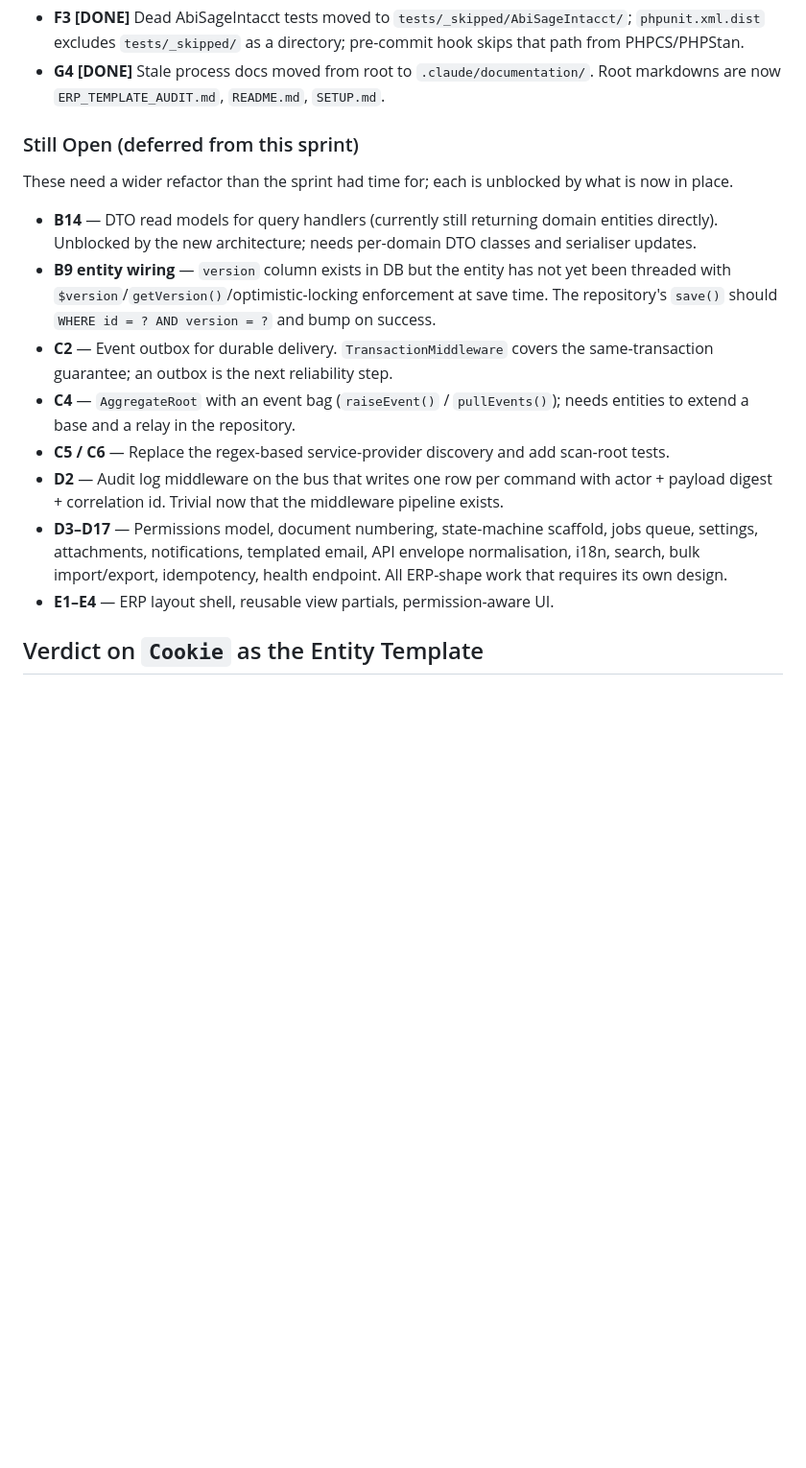
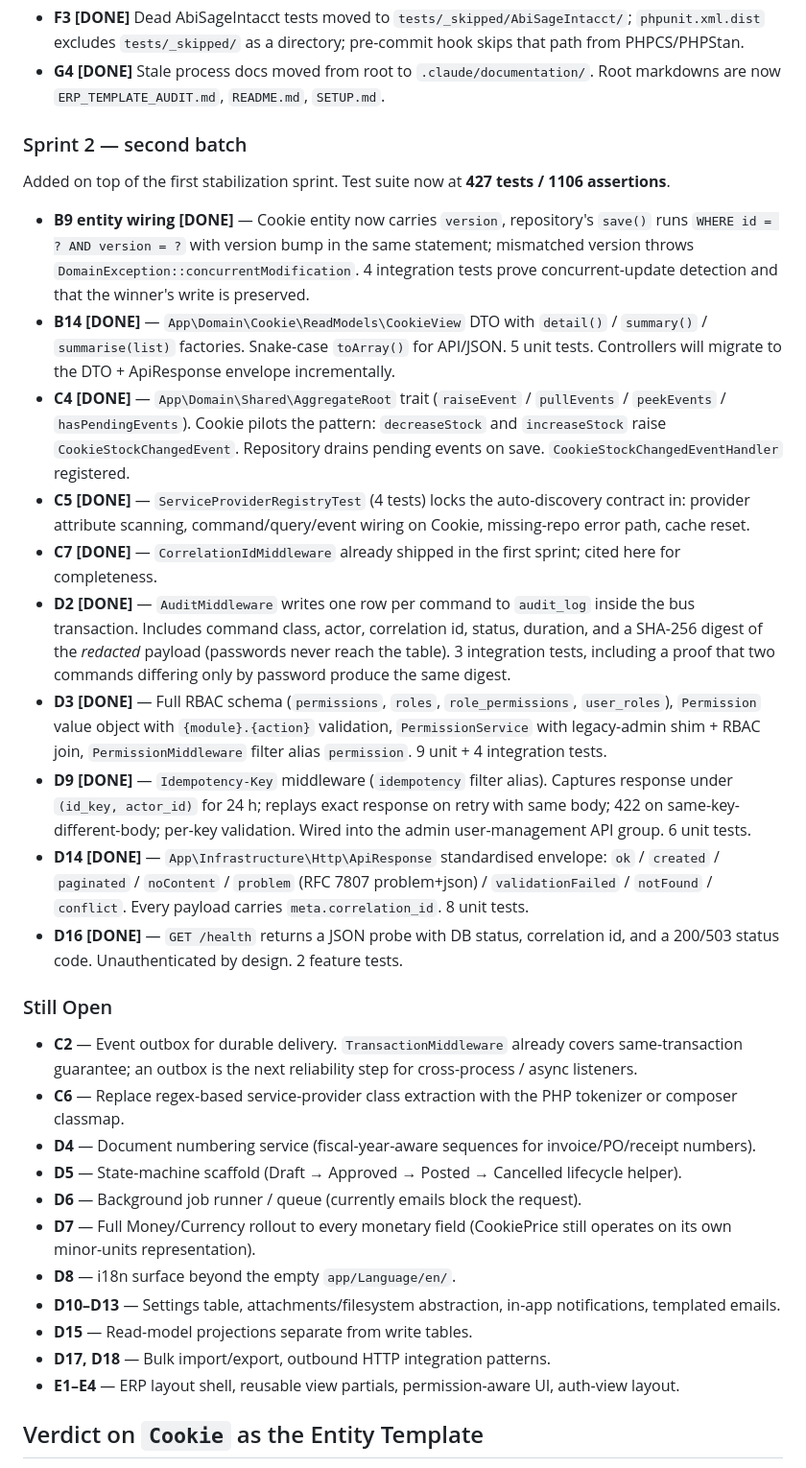
Before and after one commit to ci4me/CQRSTemplate, a Markdown page: ERP_TEMPLATE_AUDIT.md, the part around the change. Shown at 96% size. Drawn GitHub-style; blank space fills up the shorter version.

Commit message:
docs(audit): mark sprint-2 items completed (B9 wiring, B14, C4, C5, D2, D3, D9, D14, D16)
Update ERP_TEMPLATE_AUDIT.md with the "Sprint 2 — second batch" section
listing every additional finding closed since the first stabilization push:
B9 optimistic locking wired, B14 CookieView DTO, C4 AggregateRoot trait,
C5 registry tests, D2 AuditMiddleware, D3 RBAC schema + Permission VO +
service + filter, D9 Idempotency-Key middleware, D14 ApiResponse envelope,
D16 /health endpoint. Test suite now at 427 tests / 1106 assertions.

"Still Open" updated to reflect the remaining ERP scaffolding work
(outbox, job runner, document numbering, state machine, i18n, ERP shell).

```diff
--- a/ERP_TEMPLATE_AUDIT.md
+++ b/ERP_TEMPLATE_AUDIT.md
@@ -481,18 +481,34 @@ Branch: `stabilization/erp-foundation` — 10 commits, all gates green at each s
 - **F3 [DONE]** Dead AbiSageIntacct tests moved to `tests/_skipped/AbiSageIntacct/`; `phpunit.xml.dist` excludes `tests/_skipped/` as a directory; pre-commit hook skips that path from PHPCS/PHPStan.
 - **G4 [DONE]** Stale process docs moved from root to `.claude/documentation/`. Root markdowns are now `ERP_TEMPLATE_AUDIT.md`, `README.md`, `SETUP.md`.
 
-### Still Open (deferred from this sprint)
+### Sprint 2 — second batch
 
-These need a wider refactor than the sprint had time for; each is unblocked by what is now in place.
+Added on top of the first stabilization sprint. Test suite now at **427 tests / 1106 assertions**.
 
-- **B14** — DTO read models for query handlers (currently still returning domain entities directly). Unblocked by the new architecture; needs per-domain DTO classes and serialiser updates.
-- **B9 entity wiring** — `version` column exists in DB but the entity has not yet been threaded with `$version`/`getVersion()`/optimistic-locking enforcement at save time. The repository's `save()` should `WHERE id = ? AND version = ?` and bump on success.
-- **C2** — Event outbox for durable delivery. `TransactionMiddleware` covers the same-transaction guarantee; an outbox is the next reliability step.
-- **C4** — `AggregateRoot` with an event bag (`raiseEvent()` / `pullEvents()`); needs entities to extend a base and a relay in the repository.
-- **C5 / C6** — Replace the regex-based service-provider discovery and add scan-root tests.
-- **D2** — Audit log middleware on the bus that writes one row per command with actor + payload digest + correlation id. Trivial now that the middleware pipeline exists.
-- **D3–D17** — Permissions model, document numbering, state-machine scaffold, jobs queue, settings, attachments, notifications, templated email, API envelope normalisation, i18n, search, bulk import/export, idempotency, health endpoint. All ERP-shape work that requires its own design.
-- **E1–E4** — ERP layout shell, reusable view partials, permission-aware UI.
+- **B9 entity wiring [DONE]** — Cookie entity now carries `version`, repository's `save()` runs `WHERE id = ? AND version = ?` with version bump in the same statement; mismatched version throws `DomainException::concurrentModification`. 4 integration tests prove concurrent-update detection and that the winner's write is preserved.
+- **B14 [DONE]** — `App\Domain\Cookie\ReadModels\CookieView` DTO with `detail()` / `summary()` / `summarise(list)` factories. Snake-case `toArray()` for API/JSON. 5 unit tests. Controllers will migrate to the DTO + ApiResponse envelope incrementally.
+- **C4 [DONE]** — `App\Domain\Shared\AggregateRoot` trait (`raiseEvent` / `pullEvents` / `peekEvents` / `hasPendingEvents`). Cookie pilots the pattern: `decreaseStock` and `increaseStock` raise `CookieStockChangedEvent`. Repository drains pending events on save. `CookieStockChangedEventHandler` registered.
+- **C5 [DONE]** — `ServiceProviderRegistryTest` (4 tests) locks the auto-discovery contract in: provider attribute scanning, command/query/event wiring on Cookie, missing-repo error path, cache reset.
+- **C7 [DONE]** — `CorrelationIdMiddleware` already shipped in the first sprint; cited here for completeness.
+- **D2 [DONE]** — `AuditMiddleware` writes one row per command to `audit_log` inside the bus transaction. Includes command class, actor, correlation id, status, duration, and a SHA-256 digest of the *redacted* payload (passwords never reach the table). 3 integration tests, including a proof that two commands differing only by password produce the same digest.
+- **D3 [DONE]** — Full RBAC schema (`permissions`, `roles`, `role_permissions`, `user_roles`), `Permission` value object with `{module}.{action}` validation, `PermissionService` with legacy-admin shim + RBAC join, `PermissionMiddleware` filter alias `permission`. 9 unit + 4 integration tests.
+- **D9 [DONE]** — `Idempotency-Key` middleware (`idempotency` filter alias). Captures response under `(id_key, actor_id)` for 24 h; replays exact response on retry with same body; 422 on same-key-different-body; per-key validation. Wired into the admin user-management API group. 6 unit tests.
+- **D14 [DONE]** — `App\Infrastructure\Http\ApiResponse` standardised envelope: `ok` / `created` / `paginated` / `noContent` / `problem` (RFC 7807 problem+json) / `validationFailed` / `notFound` / `conflict`. Every payload carries `meta.correlation_id`. 8 unit tests.
+- **D16 [DONE]** — `GET /health` returns a JSON probe with DB status, correlation id, and a 200/503 status code. Unauthenticated by design. 2 feature tests.
+
+### Still Open
+
+- **C2** — Event outbox for durable delivery. `TransactionMiddleware` already covers same-transaction guarantee; an outbox is the next reliability step for cross-process / async listeners.
+- **C6** — Replace regex-based service-provider class extraction with the PHP tokenizer or composer classmap.
+- **D4** — Document numbering service (fiscal-year-aware sequences for invoice/PO/receipt numbers).
+- **D5** — State-machine scaffold (Draft → Approved → Posted → Cancelled lifecycle helper).
+- **D6** — Background job runner / queue (currently emails block the request).
+- **D7** — Full Money/Currency rollout to every monetary field (CookiePrice still operates on its own minor-units representation).
+- **D8** — i18n surface beyond the empty `app/Language/en/`.
+- **D10–D13** — Settings table, attachments/filesystem abstraction, in-app notifications, templated emails.
+- **D15** — Read-model projections separate from write tables.
+- **D17, D18** — Bulk import/export, outbound HTTP integration patterns.
+- **E1–E4** — ERP layout shell, reusable view partials, permission-aware UI, auth-view layout.
 
 ## Verdict on `Cookie` as the Entity Template
 
```
